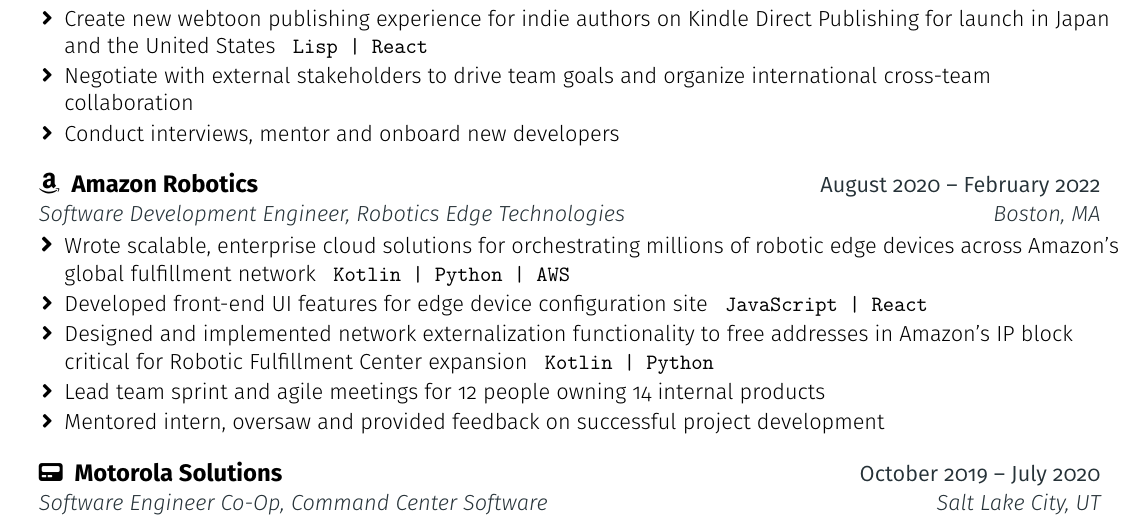
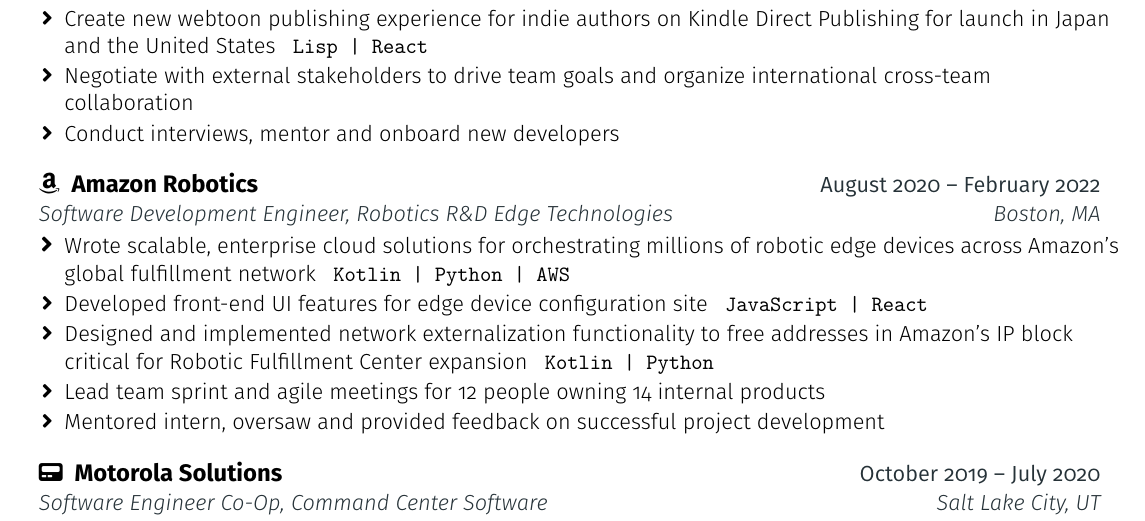
Before and after one commit to coreyschulz/resume, a LaTeX CV (resume.tex): part of the page, cut so that both start at the same text. Compiled offline with pdfLaTeX.

Commit message:
Update resume text.

```diff
--- a/resume.tex
+++ b/resume.tex
@@ -206,7 +206,7 @@
   \resumeEntryStart
     \resumeEntryTSDL
       {\faAmazon \hspace{3pt} Amazon Robotics}{August 2020 -- February 2022}
-      {Software Development Engineer, Robotics Edge Technologies}{Boston, MA}
+      {Software Development Engineer, Robotics R\&D Edge Technologies}{Boston, MA}
     \resumeItemListStart
       \resumeItem {Wrote scalable, enterprise cloud solutions for orchestrating millions of robotic edge devices across Amazon's global fulfillment network \code{ Kotlin | Python | AWS}}
       \resumeItem {Developed front-end UI features for edge device configuration site  \code{ JavaScript | React}}
```
